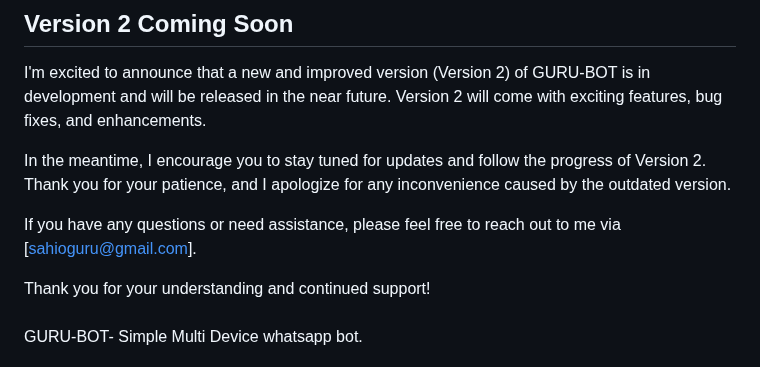
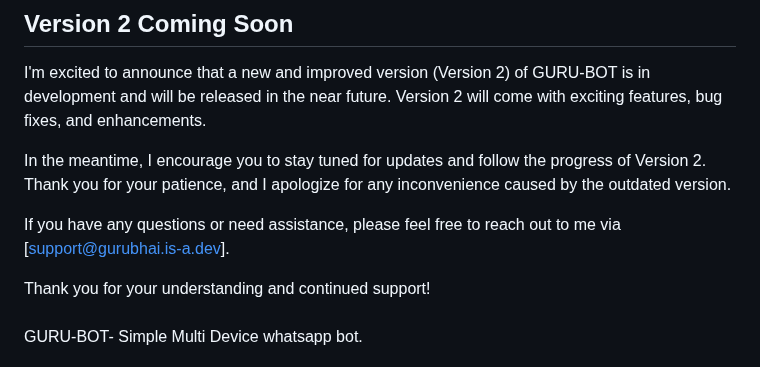
Before and after one commit to Guru322/GURU-Ai, a Markdown page: README.md, the part around the change. GitHub-like rendering.

Commit message:
IMPORTANT

```diff
--- a/README.md
+++ b/README.md
@@ -23,7 +23,7 @@ I'm excited to announce that a new and improved version (Version 2) of GURU-BOT
 
 In the meantime, I encourage you to stay tuned for updates and follow the progress of Version 2. Thank you for your patience, and I apologize for any inconvenience caused by the outdated version.
 
-If you have any questions or need assistance, please feel free to reach out to me via [sahioguru@gmail.com].
+If you have any questions or need assistance, please feel free to reach out to me via [support@gurubhai.is-a.dev].
 
 Thank you for your understanding and continued support!
 
```
